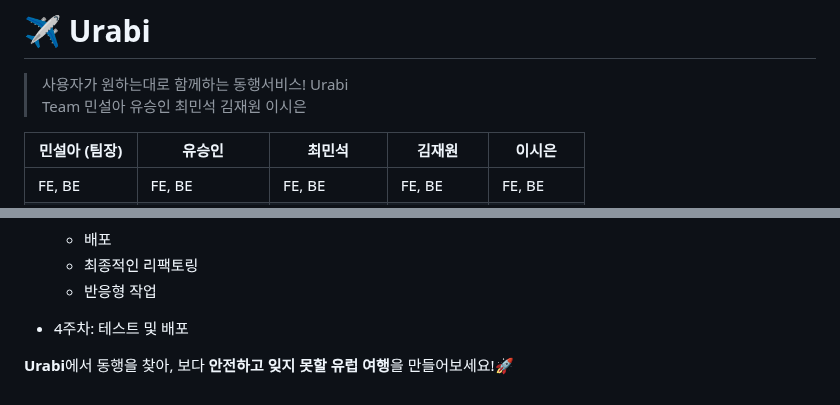
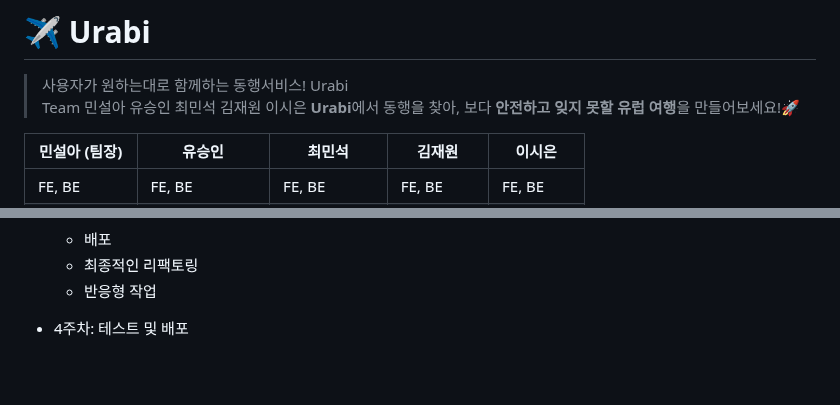
Before and after one commit to pirogramming/Urabi, a Markdown page: README.md, 2 parts joined by grey strips. Drawn GitHub-style; blank space fills up the shorter version.

```diff
--- a/README.md
+++ b/README.md
@@ -1,7 +1,8 @@
 # ✈️ Urabi
 > 사용자가 원하는대로 함께하는 동행서비스! Urabi  <br>
 >  Team 민설아 유승인 최민석 김재원 이시은
-
+**Urabi**에서 동행을 찾아, 보다 **안전하고 잊지 못할 유럽 여행**을 만들어보세요!🚀
+>
 | 민설아 (팀장)                                  | 유승인                               | 최민석                                 | 김재원                                           | 이시은                                  |
 | ---------------------------------------- | ------------------------------------ | -------------------------------------- | ------------------------------------------------ | -------------------------------------- |
 | FE, BE                                       |  FE, BE                                    |  FE, BE                                     |  FE, BE                                              |  FE, BE                                 |
@@ -185,6 +181,3 @@
   - 반응형 작업
 
 - 4주차: 테스트 및 배포
-
-
-**Urabi**에서 동행을 찾아, 보다 **안전하고 잊지 못할 유럽 여행**을 만들어보세요!🚀
```
Also changed, not shown: other parts of README.md (+17 -22 lines).
